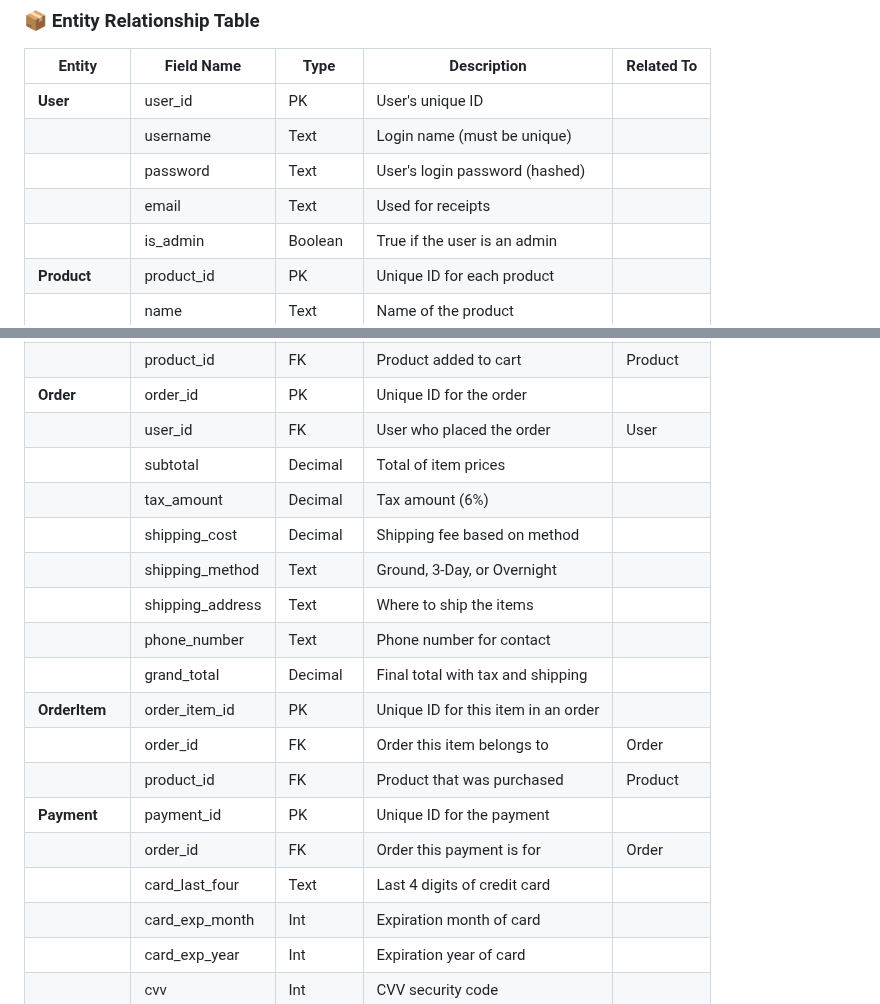
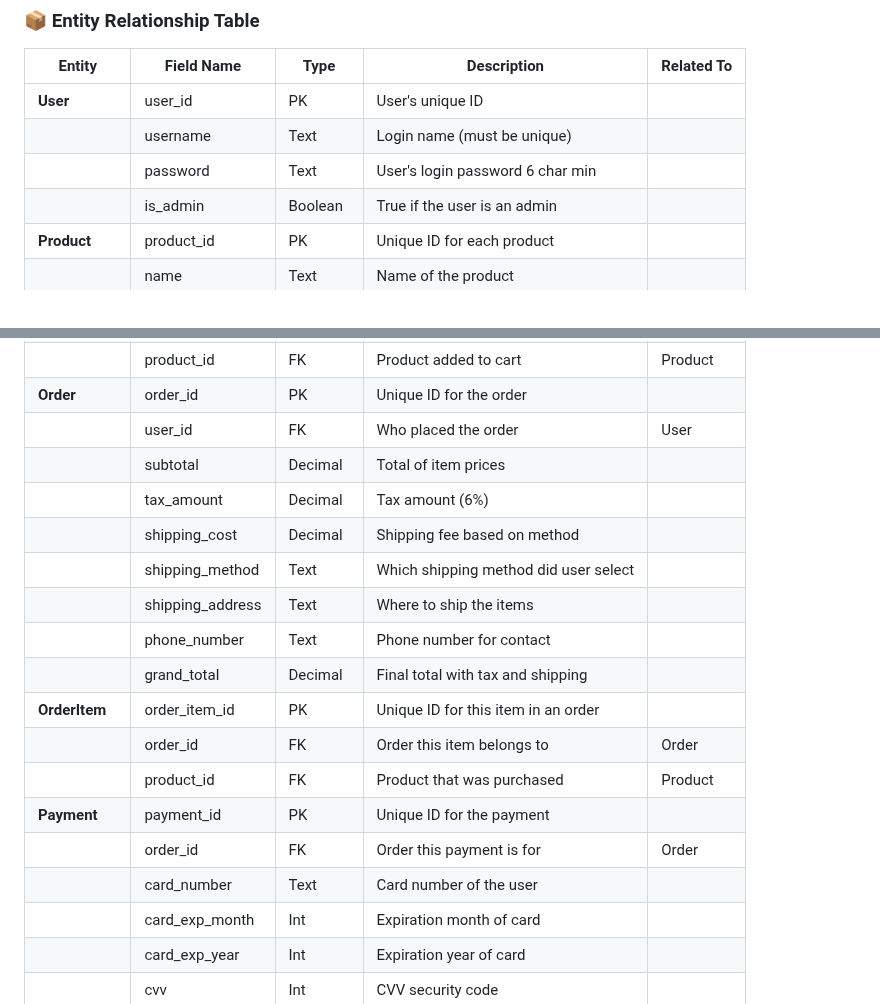
Before and after one commit to NahumTadesse/SWEPROJECT, a Markdown page: Project_Deliverables/docs/tabledescriptions.md, 2 parts joined by grey strips. GitHub-like rendering.

```diff
--- a/Project_Deliverables/docs/tabledescriptions.md
+++ b/Project_Deliverables/docs/tabledescriptions.md
@@ -4,8 +4,7 @@
 |--------------|--------------------|----------|------------------------------------------|------------|
 | **User**     | user_id            | PK       | User's unique ID                         |            |
 |              | username           | Text     | Login name (must be unique)              |            |
-|              | password           | Text     | User's login password (hashed)           |            |
-|              | email              | Text     | Used for receipts                        |            |
+|              | password           | Text     | User's login password 6 char min          |            |
 |              | is_admin           | Boolean  | True if the user is an admin             |            |
 | **Product**  | product_id         | PK       | Unique ID for each product               |            |
 |              | name               | Text     | Name of the product                      |            |
@@ -17,11 +16,11 @@
 |              | user_id            | FK       | User who owns this cart item             | User       |
 |              | product_id         | FK       | Product added to cart                    | Product    |
 | **Order**    | order_id           | PK       | Unique ID for the order                  |            |
-|              | user_id            | FK       | User who placed the order                | User       |
+|              | user_id            | FK       | Who placed the order              | User       |
 |              | subtotal           | Decimal  | Total of item prices                     |            |
 |              | tax_amount         | Decimal  | Tax amount (6%)                          |            |
 |              | shipping_cost      | Decimal  | Shipping fee based on method             |            |
-|              | shipping_method    | Text     | Ground, 3-Day, or Overnight              |            |
+|              | shipping_method    | Text     | Which shipping method did user select           |            |
 |              | shipping_address   | Text     | Where to ship the items                  |            |
 |              | phone_number       | Text     | Phone number for contact                 |            |
 |              | grand_total        | Decimal  | Final total with tax and shipping        |            |
@@ -30,7 +29,7 @@
 |              | product_id         | FK       | Product that was purchased               | Product    |
 | **Payment**  | payment_id         | PK       | Unique ID for the payment                |            |
 |              | order_id           | FK       | Order this payment is for                | Order      |
-|              | card_last_four     | Text     | Last 4 digits of credit card             |            |
+|              | card_number    | Text     | Card number of the user          |            |
 |              | card_exp_month     | Int      | Expiration month of card                 |            |
 |              | card_exp_year      | Int      | Expiration year of card                  |            |
 |              | cvv                | Int      | CVV security code                        |            |
```
